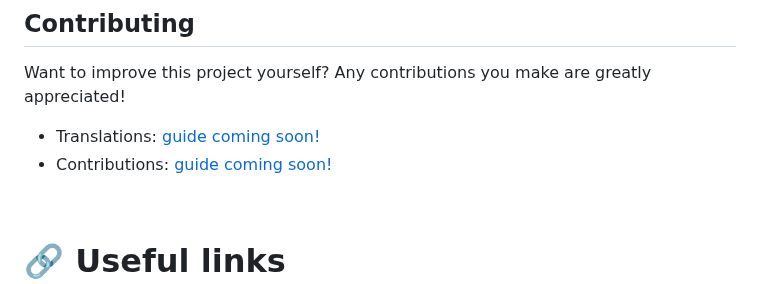
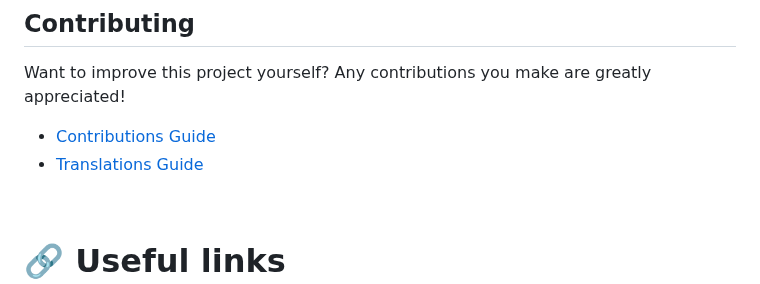
Before and after one commit to SnakeFist007/jinora-nextcord, a Markdown page: README.md, the part around the change. GitHub-like rendering.

```diff
--- a/README.md
+++ b/README.md
@@ -50,8 +50,8 @@ See the [open issues](https://github.com/SnakeFist007/jinora-nextcord/issues) fo
 
 ## Contributing
 Want to improve this project yourself? Any contributions you make are greatly appreciated!
-- Translations: [guide coming soon!]()
-- Contributions: [guide coming soon!]()
+- [Contributions Guide](/.github/CONTRIBUTIONS.md)
+- [Translations Guide](/.github/TRANSLATIONS.md)
 
 <br>
 
```
Also changed, not shown: .github/CONTRIBUTIONS.md (added, +8 -0 lines), .github/TRANSLATIONS.md (added, +5 -0 lines).
